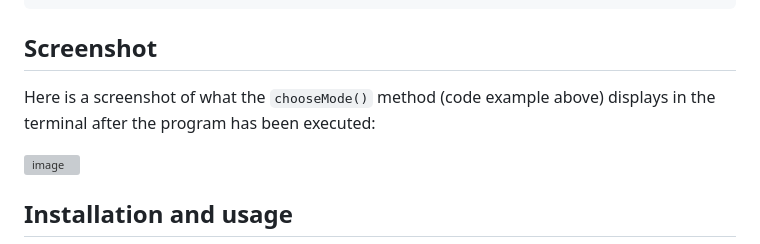
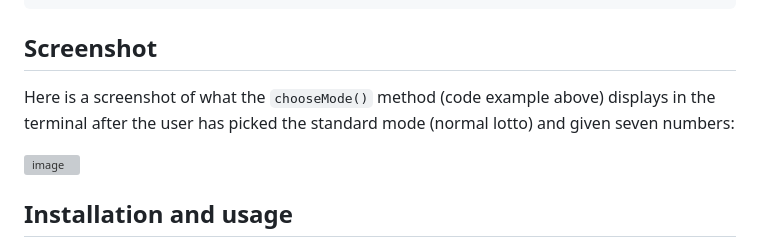
Before and after one commit to LaitinenJoel/Lotto-App, a Markdown page: README.md, the part around the change. Drawn GitHub-style; grey boxes are pictures that could not be loaded.

````diff
--- a/README.md
+++ b/README.md
@@ -56,7 +56,7 @@ private static void chooseMode() {
 ```
 
 ## Screenshot
-Here is a screenshot of what the `chooseMode()` method (code example above) displays in the terminal after the program has been executed:
+Here is a screenshot of what the `chooseMode()` method (code example above) displays in the terminal after the user has picked the standard mode (normal lotto) and given seven numbers:
 
 ![image](https://github.com/user-attachments/assets/5f41a834-cbb0-488e-b492-d0bf71cad4fb)
 
````
